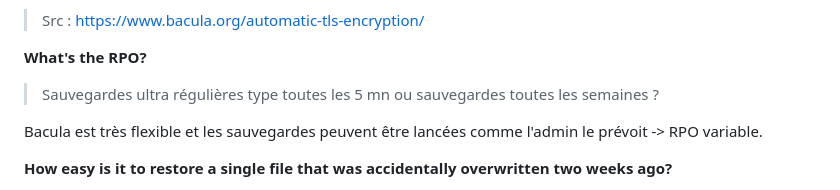
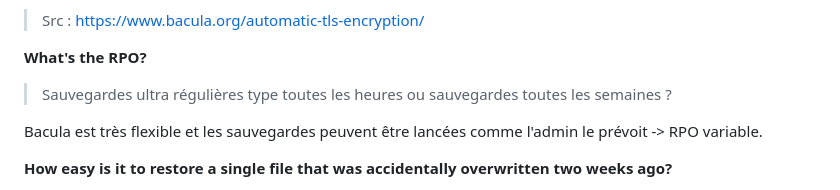
Before and after one commit to g-roch/heig-ait-presentation, a Markdown page: cass_notes_pres1.md, the part around the change. Drawn GitHub-style.

Commit message:
ajout texte pour la prés + image

```diff
--- a/cass_notes_pres1.md
+++ b/cass_notes_pres1.md
@@ -48,7 +48,7 @@ TLS -> PSK = pwd set in the daemons
 
 **What's the RPO?**
 
-> Sauvegardes ultra régulières type toutes les 5 mn ou sauvegardes toutes les semaines ?
+> Sauvegardes ultra régulières type toutes les heures ou sauvegardes toutes les semaines ?
 
 Bacula est très flexible et les sauvegardes peuvent être lancées comme l'admin le prévoit -> RPO variable.
 
```
Also changed, not shown: img/bacula_supported_tape_drives.png (added), 1 other file.
